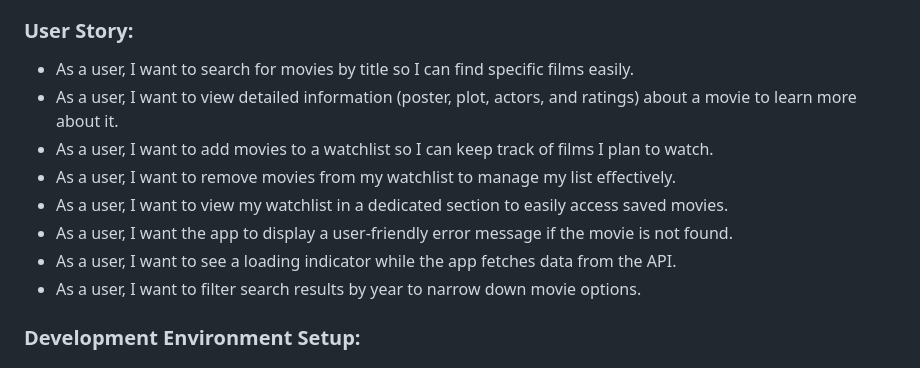
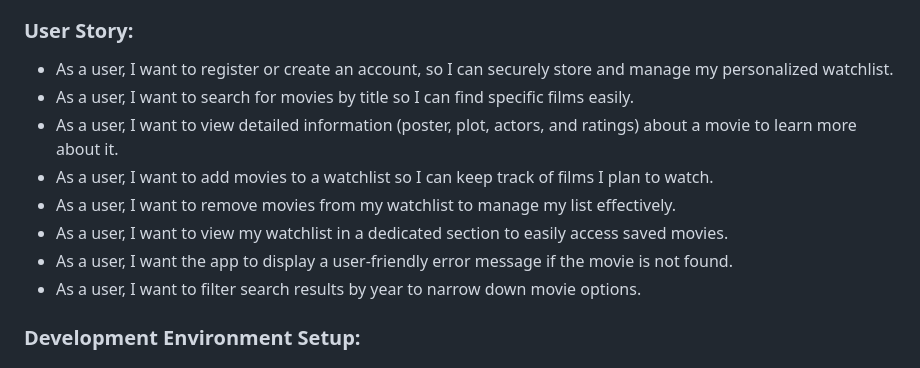
Before and after one commit to 2164-ServiceNow/sumasree-haritha-Movie-Information-Hub, a Markdown page: README.md, the part around the change. Rendered like a GitHub page.

```diff
--- a/README.md
+++ b/README.md
@@ -14,13 +14,13 @@ A Single Page Application (SPA) using AngularJS that allows users to search for
 
 ### User Story:
 
+- As a user, I want to register or create an account, so I can securely store and manage my personalized watchlist.
 - As a user, I want to search for movies by title so I can find specific films easily.
 - As a user, I want to view detailed information (poster, plot, actors, and ratings) about a movie to learn more about it.
 - As a user, I want to add movies to a watchlist so I can keep track of films I plan to watch.
 - As a user, I want to remove movies from my watchlist to manage my list effectively.
 - As a user, I want to view my watchlist in a dedicated section to easily access saved movies.
 - As a user, I want the app to display a user-friendly error message if the movie is not found.
-- As a user, I want to see a loading indicator while the app fetches data from the API.
 - As a user, I want to filter search results by year to narrow down movie options.
 
 ### Development Environment Setup:
```
